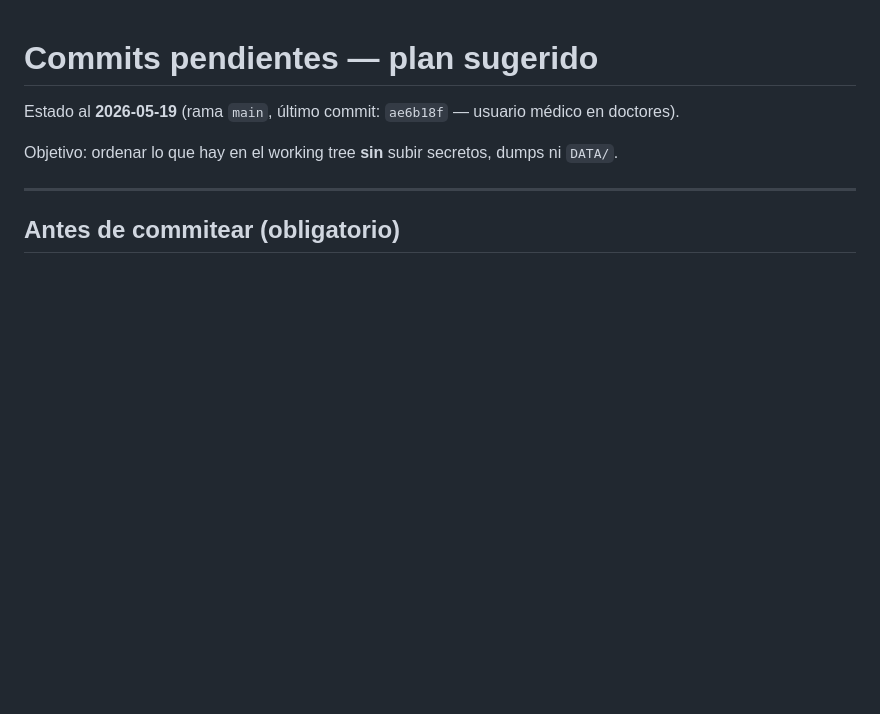
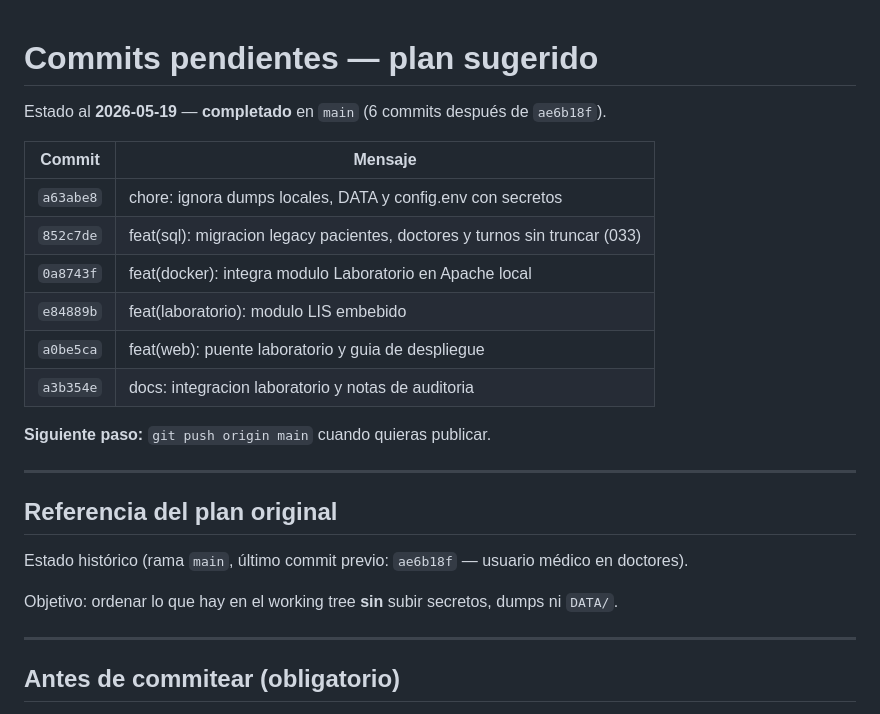
Before and after one commit to marcelolbenito/control-salud-web, a Markdown page: COMMITS_PENDIENTES.md, the part around the change. Drawn GitHub-style; blank space fills up the shorter version.

Commit message:
docs: marca plan de commits como completado
Co-authored-by: Cursor <cursoragent@cursor.com>

```diff
--- a/COMMITS_PENDIENTES.md
+++ b/COMMITS_PENDIENTES.md
@@ -1,6 +1,23 @@
 # Commits pendientes — plan sugerido
 
-Estado al **2026-05-19** (rama `main`, último commit: `ae6b18f` — usuario médico en doctores).
+Estado al **2026-05-19** — **completado** en `main` (6 commits después de `ae6b18f`).
+
+| Commit | Mensaje |
+|--------|---------|
+| `a63abe8` | chore: ignora dumps locales, DATA y config.env con secretos |
+| `852c7de` | feat(sql): migracion legacy pacientes, doctores y turnos sin truncar (033) |
+| `0a8743f` | feat(docker): integra modulo Laboratorio en Apache local |
+| `e84889b` | feat(laboratorio): modulo LIS embebido |
+| `a0be5ca` | feat(web): puente laboratorio y guia de despliegue |
+| `a3b354e` | docs: integracion laboratorio y notas de auditoria |
+
+**Siguiente paso:** `git push origin main` cuando quieras publicar.
+
+---
+
+## Referencia del plan original
+
+Estado histórico (rama `main`, último commit previo: `ae6b18f` — usuario médico en doctores).
 
 Objetivo: ordenar lo que hay en el working tree **sin** subir secretos, dumps ni `DATA/`.
 
```
